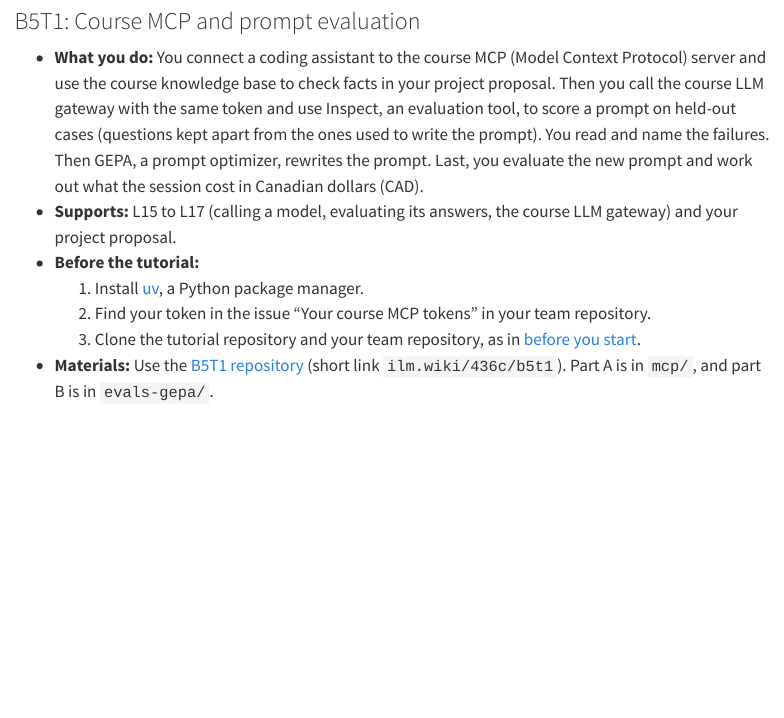
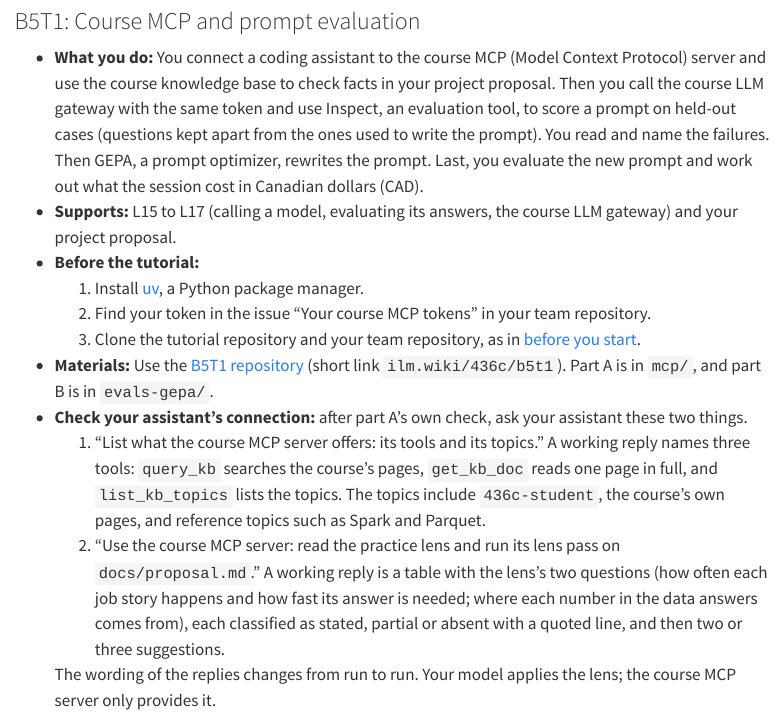
Before and after one commit to cpsc436c-2026w1/lecture-reviews, a Quarto document (tutorials.qmd): the page in a window 1100 px wide, from 1640 px down. Rendered offline with R 4.5, knitr and Pandoc in place of Quarto, with nearby package versions; menus at the side of the page are left out.

Commit message:
B5T1: two prompts to check the assistant's MCP connection

```diff
--- a/tutorials.qmd
+++ b/tutorials.qmd
@@ -91,3 +91,15 @@ A Glue session bills until it stops, even after you close the browser tab. End e
      [before you start](https://github.com/cpsc436c-2026w1/b5-t1-mcp-evals#before-you-start).
 - **Materials:** Use the [B5T1 repository](https://github.com/cpsc436c-2026w1/b5-t1-mcp-evals) (short link
   `ilm.wiki/436c/b5t1`). Part A is in `mcp/`, and part B is in `evals-gepa/`.
+- **Check your assistant's connection:** after part A's own check, ask your assistant these two things.
+  1. “List what the course MCP server offers: its tools and its topics.” A working reply names three tools:
+     `query_kb` searches the course's pages, `get_kb_doc` reads one page in full, and `list_kb_topics` lists the
+     topics. The topics include `436c-student`, the course's own pages, and reference topics such as Spark and
+     Parquet.
+  2. “Use the course MCP server: read the practice lens and run its lens pass on `docs/proposal.md`.” A working
+     reply is a table with the lens's two questions (how often each job story happens and how fast its answer is
+     needed; where each number in the data answers comes from), each classified as stated, partial or absent with
+     a quoted line, and then two or three suggestions.
+
+  The wording of the replies changes from run to run. Your model applies the lens; the course MCP server only
+  provides it.
```
Also changed, not shown: docs/search.json, 1 other file.
